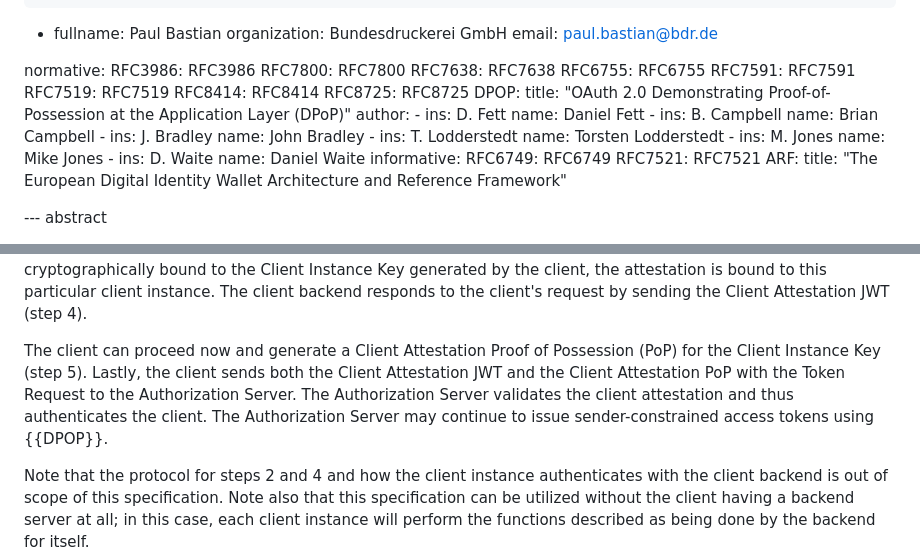
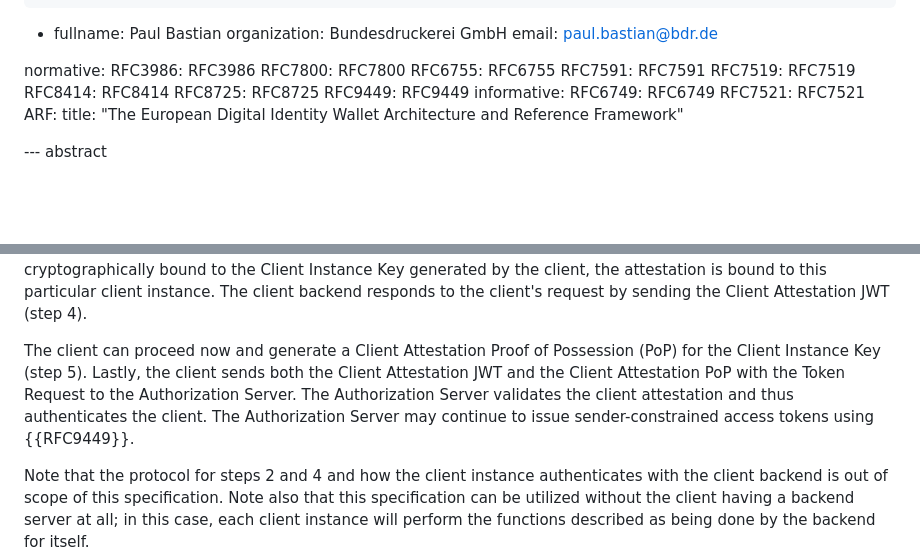
Before and after one commit to oauth-wg/draft-ietf-oauth-attestation-based-client-auth, a Markdown page: draft-ietf-oauth-attestation-based-client-auth.md, 2 parts joined by grey strips. Drawn GitHub-style; blank space fills up the shorter version.

Commit message:
update RFCs

```diff
--- a/draft-ietf-oauth-attestation-based-client-auth.md
+++ b/draft-ietf-oauth-attestation-based-client-auth.md
@@ -25,33 +25,12 @@ author:
 normative:
   RFC3986: RFC3986
   RFC7800: RFC7800
-  RFC7638: RFC7638
   RFC6755: RFC6755
   RFC7591: RFC7591
   RFC7519: RFC7519
   RFC8414: RFC8414
   RFC8725: RFC8725
-  DPOP:
-    title: "OAuth 2.0 Demonstrating Proof-of-Possession at the Application Layer (DPoP)"
-    author:
-      -
-        ins: D. Fett
-        name: Daniel Fett
-      -
-        ins: B. Campbell
-        name: Brian Campbell
-      -
-        ins: J. Bradley
-        name: John Bradley
-      -
-        ins: T. Lodderstedt
-        name: Torsten Lodderstedt
-      -
-        ins: M. Jones
-        name: Mike Jones
-      -
-        ins: D. Waite
-        name: Daniel Waite
+  RFC9449: RFC9449
 informative:
   RFC6749: RFC6749
   RFC7521: RFC7521
@@ -114,7 +93,7 @@ The flow starts with the Authorization Server communicating its requirements for
 
 Therefore, the client generates a key (Client Instance Key) and (platform specific) attestations to prove its authenticity, integrity and security to the client backend (step 1). The Client instance sends this data to the client backend in request for a Client Attestation JWT (step 2). If the Client Backend successfully validates the Client Instance Key and further data, it generates a signed Client Attestation JWT (step 3). As the Client Attestation JWT is cryptographically bound to the Client Instance Key generated by the client, the attestation is bound to this particular client instance. The client backend responds to the client's request by sending the Client Attestation JWT (step 4).
 
-The client can proceed now and generate a Client Attestation Proof of Possession (PoP) for the Client Instance Key (step 5). Lastly, the client sends both the Client Attestation JWT and the Client Attestation PoP with the Token Request to the Authorization Server. The Authorization Server validates the client attestation and thus authenticates the client. The Authorization Server may continue to issue sender-constrained access tokens using {{DPOP}}.
+The client can proceed now and generate a Client Attestation Proof of Possession (PoP) for the Client Instance Key (step 5). Lastly, the client sends both the Client Attestation JWT and the Client Attestation PoP with the Token Request to the Authorization Server. The Authorization Server validates the client attestation and thus authenticates the client. The Authorization Server may continue to issue sender-constrained access tokens using {{RFC9449}}.
 
 Note that the protocol for steps 2 and 4 and how the client instance authenticates with the client backend is out of scope of this specification.  Note also that this specification can be utilized without the client having a backend server at all; in this case, each client instance will perform the functions described as being done by the backend for itself.
 
```
